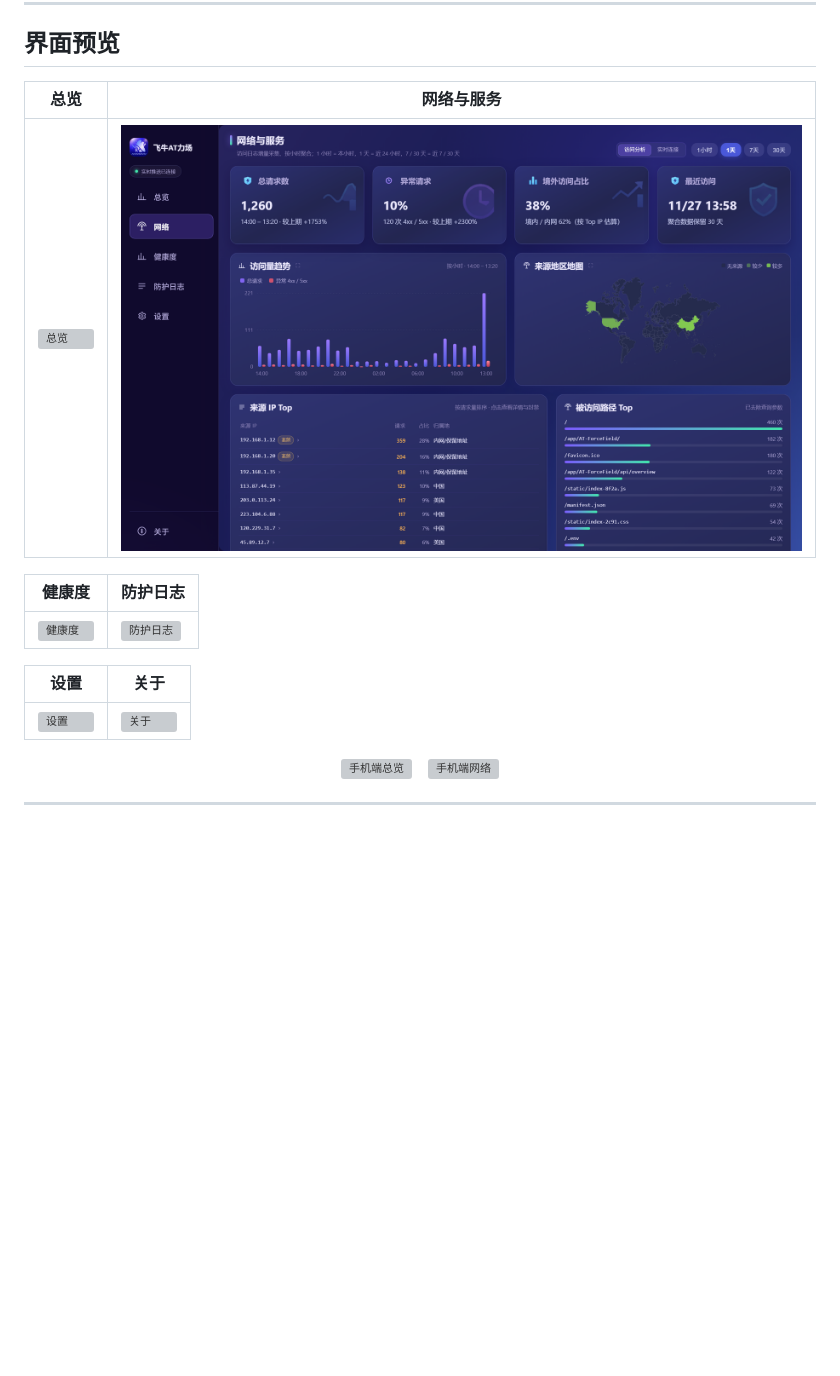
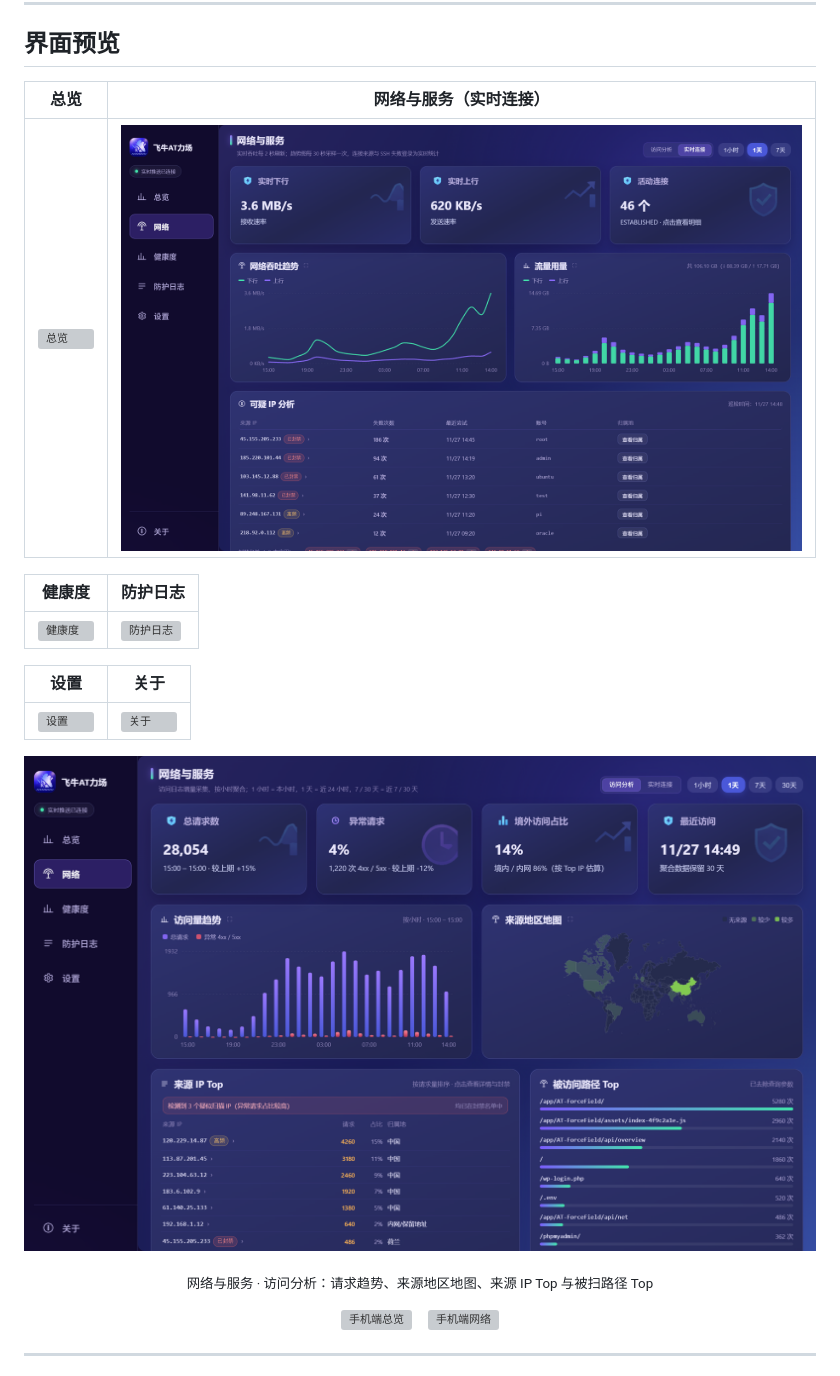
Before and after one commit to IMGZCQ/AT-Field, a Markdown page: README.md, the part around one of its changes. Drawn GitHub-style; pictures changed too: docs/screenshots/access.png (added), docs/screenshots/network.png; blank space fills up the shorter version; grey boxes are pictures that could not be loaded.

Commit message:
docs: refresh network previews with richer demo data

```diff
--- a/README.md
+++ b/README.md
@@ -66,5 +66,5 @@
 
 ## 界面预览
 
-| 总览 | 网络与服务 |
+| 总览 | 网络与服务（实时连接） |
 | --- | --- |
@@ -77,6 +77,12 @@
 | 设置 | 关于 |
 | --- | --- |
 | ![设置](docs/screenshots/settings.png) | ![关于](docs/screenshots/about.png) |
+
+<p align="center">
+  <img src="docs/screenshots/access.png" alt="访问分析：请求趋势、来源地图、来源 IP 与被扫路径" />
+</p>
+
+<p align="center"><sub>网络与服务 · 访问分析：请求趋势、来源地区地图、来源 IP Top 与被扫路径 Top</sub></p>
 
 <p align="center">
   <img src="docs/screenshots/mobile-overview.png" width="30%" alt="手机端总览" />
```
Also changed, not shown: other parts of README.md (+1 -1 lines).
